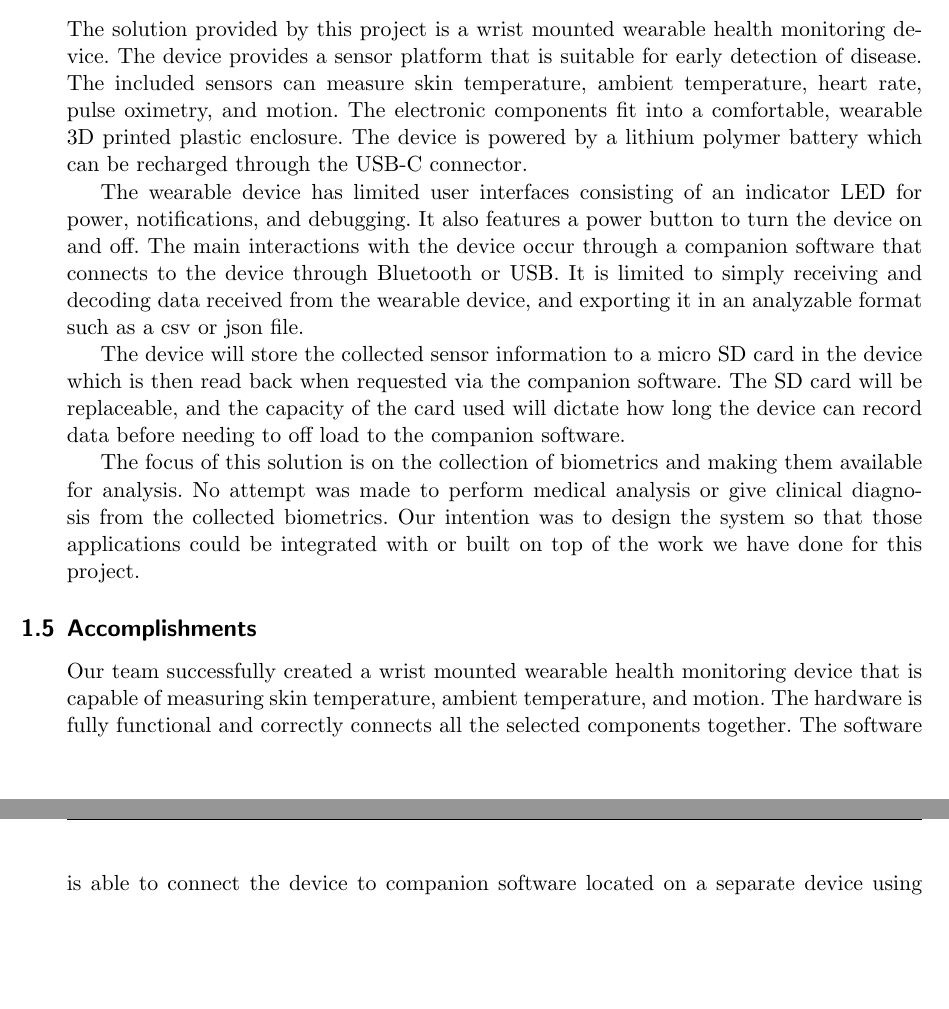
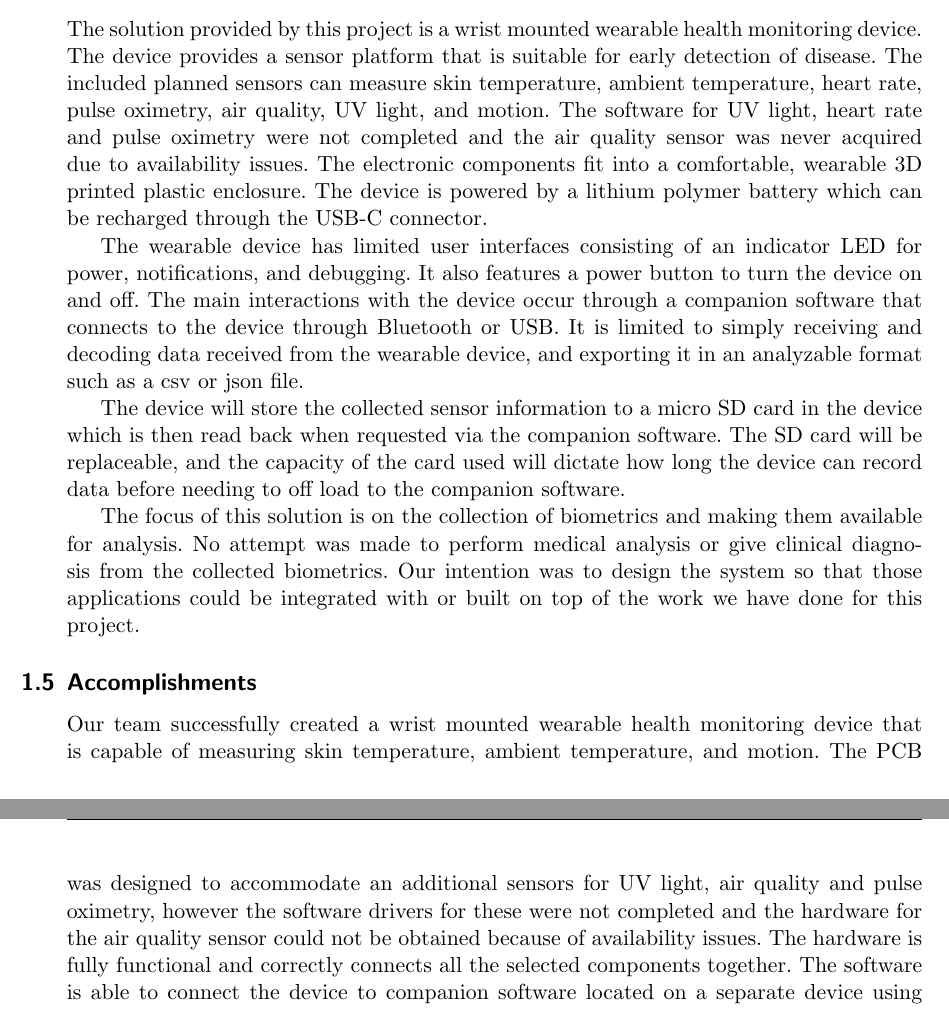
Before and after one commit to MorganJamesSmith/BioSenseWearable, a LaTeX document (final_report/final-report.tex, which reads final_report/sections/introduction.tex): two parts of pages 8 and 9 of 66, joined at a grey line, cut so that both start at the same text, the shorter picture padded with empty space. Compiled offline with pdfLaTeX.

Commit message:
updated info about sensors completed in all three places

```diff
--- a/final_report/sections/introduction.tex
+++ b/final_report/sections/introduction.tex
@@ -83,8 +83,10 @@ including skin temperature and heart rate.
 
 The solution provided by this project is a wrist mounted wearable health
 monitoring device. The device provides a sensor platform that is suitable for
-early detection of disease. The included sensors can measure skin temperature,
-ambient temperature, heart rate, pulse oximetry, and motion.  The electronic
+early detection of disease. The included planned sensors can measure skin temperature,
+ambient temperature, heart rate, pulse oximetry, air quality, UV light, and motion.
+The software for UV light, heart rate and pulse oximetry were not completed and
+the air quality sensor was never acquired due to availability issues. The electronic
 components fit into a comfortable, wearable 3D printed plastic enclosure.
 The device is powered by a lithium polymer battery which can be recharged
 through the USB-C connector.
@@ -126,7 +128,10 @@ on top of the work we have done for this project.
 
 Our team successfully created a wrist mounted wearable health monitoring device
 that is capable of measuring skin temperature, ambient temperature, and motion.
-The hardware is fully functional and correctly
+The PCB was designed to accommodate an additional sensors for UV light, air quality
+and pulse oximetry, however the software drivers for these were not completed
+and the hardware for the air quality sensor could not be obtained because of
+availability issues. The hardware is fully functional and correctly
 connects all the selected components together.  The software is able to connect
 the device to companion software located on a separate device using Bluetooth
 and USB.  We are able to log motion and temperature sensor to the SD Card.
```
Also changed, not shown: final_report/sections/abstract.tex (+4 -2 lines).
